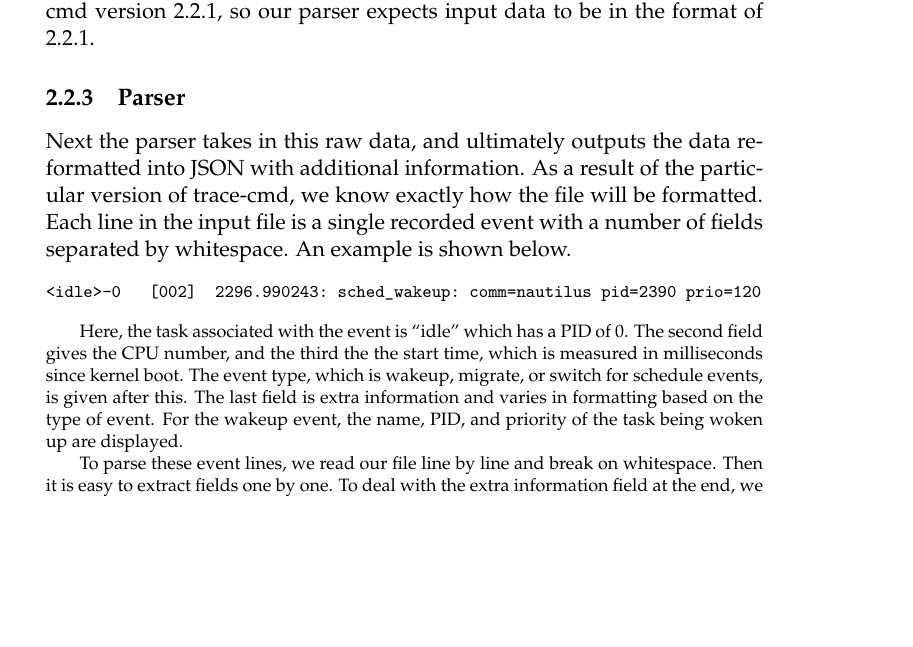
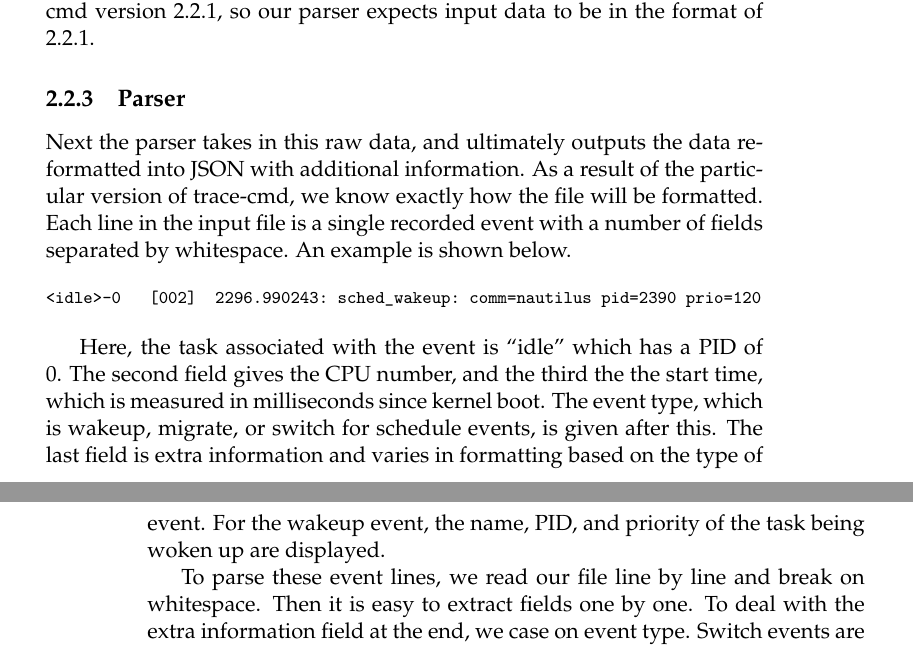
Before and after one commit to golden3point14/SpaceX14, a LaTeX thesis (latex/spacex-final-report.tex): part of page 13 of 27 before the commit and two parts of pages 13 and 14 of 30 after it, the two joined at a grey line, cut so that both start at the same text, the shorter picture padded with empty space. Compiled offline with pdfLaTeX.

Commit message:
fixing font size

```diff
--- a/latex/spacex-final-report.tex
+++ b/latex/spacex-final-report.tex
@@ -341,6 +341,7 @@ The code for this page is within assets/js/process.js. This page uses
 
 \footnotesize\begin{verbatim}<idle>-0   [002]  2296.990243: sched_wakeup: comm=nautilus pid=2390 prio=120\end{verbatim}
 
+\normalsize
   Here, the task associated with the event is ``idle'' which has a PID of 0. The
   second field gives the CPU number, and the third the the start time, which
   is measured in milliseconds since kernel boot. The event type, which is
```
